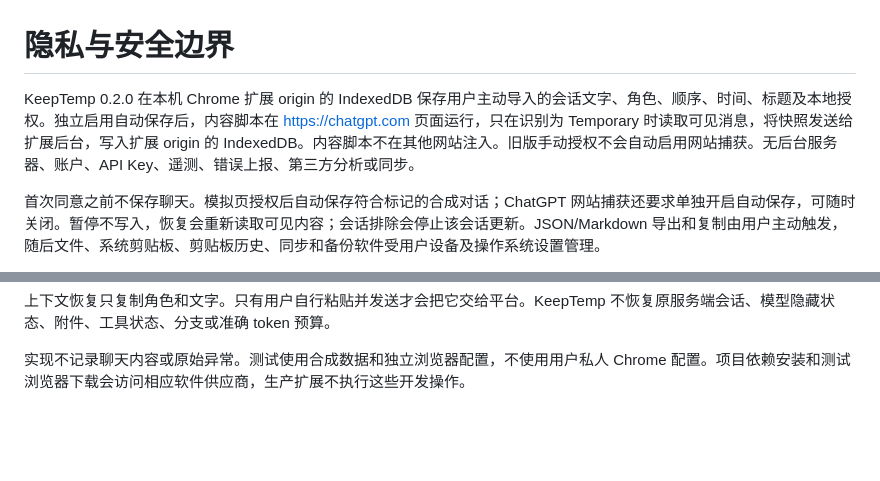
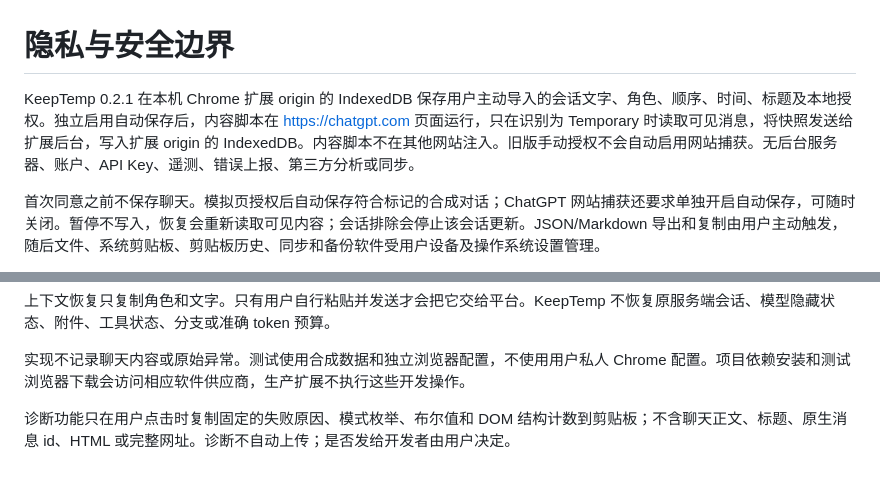
Before and after one commit to bennidict23/KeepTemp, a Markdown page: PRIVACY.md, 2 parts joined by grey strips. Rendered like a GitHub page; blank space fills up the shorter version.

```diff
--- a/PRIVACY.md
+++ b/PRIVACY.md
@@ -1,6 +1,6 @@
 # 隐私与安全边界
 
-KeepTemp 0.2.0 在本机 Chrome 扩展 origin 的 IndexedDB 保存用户主动导入的会话文字、角色、顺序、时间、标题及本地授权。独立启用自动保存后，内容脚本在 https://chatgpt.com 页面运行，只在识别为 Temporary 时读取可见消息，将快照发送给扩展后台，写入扩展 origin 的 IndexedDB。内容脚本不在其他网站注入。旧版手动授权不会自动启用网站捕获。无后台服务器、账户、API Key、遥测、错误上报、第三方分析或同步。
+KeepTemp 0.2.1 在本机 Chrome 扩展 origin 的 IndexedDB 保存用户主动导入的会话文字、角色、顺序、时间、标题及本地授权。独立启用自动保存后，内容脚本在 https://chatgpt.com 页面运行，只在识别为 Temporary 时读取可见消息，将快照发送给扩展后台，写入扩展 origin 的 IndexedDB。内容脚本不在其他网站注入。旧版手动授权不会自动启用网站捕获。无后台服务器、账户、API Key、遥测、错误上报、第三方分析或同步。
 
 首次同意之前不保存聊天。模拟页授权后自动保存符合标记的合成对话；ChatGPT 网站捕获还要求单独开启自动保存，可随时关闭。暂停不写入，恢复会重新读取可见内容；会话排除会停止该会话更新。JSON/Markdown 导出和复制由用户主动触发，随后文件、系统剪贴板、剪贴板历史、同步和备份软件受用户设备及操作系统设置管理。
 
@@ -13,3 +13,5 @@ KeepTemp 0.2.0 在本机 Chrome 扩展 origin 的 IndexedDB 保存用户主动
 上下文恢复只复制角色和文字。只有用户自行粘贴并发送才会把它交给平台。KeepTemp 不恢复原服务端会话、模型隐藏状态、附件、工具状态、分支或准确 token 预算。
 
 实现不记录聊天内容或原始异常。测试使用合成数据和独立浏览器配置，不使用用户私人 Chrome 配置。项目依赖安装和测试浏览器下载会访问相应软件供应商，生产扩展不执行这些开发操作。
+
+诊断功能只在用户点击时复制固定的失败原因、模式枚举、布尔值和 DOM 结构计数到剪贴板；不含聊天正文、标题、原生消息 id、HTML 或完整网址。诊断不自动上传；是否发给开发者由用户决定。
```
Also changed, not shown: README.md (+8 -2 lines), docs/testing.md (+4 -0 lines), docs/sidepanel-preview.png, 6 other files.
